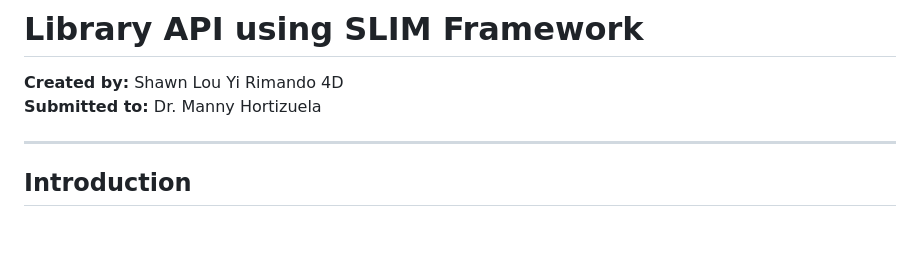
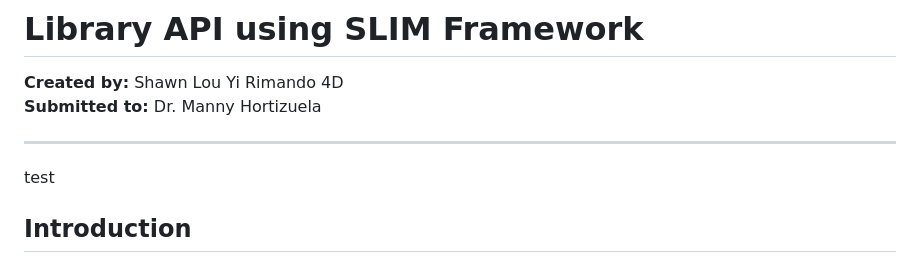
Before and after one commit to shawnlou29/libraries, a Markdown page: README.md, the part around the change. Drawn GitHub-style; blank space fills up the shorter version.

Commit message:
test ulit

```diff
--- a/README.md
+++ b/README.md
@@ -4,6 +4,8 @@
 **Submitted to:** Dr. Manny Hortizuela
 
 ---
+
+test
 
 ## Introduction
 
```
